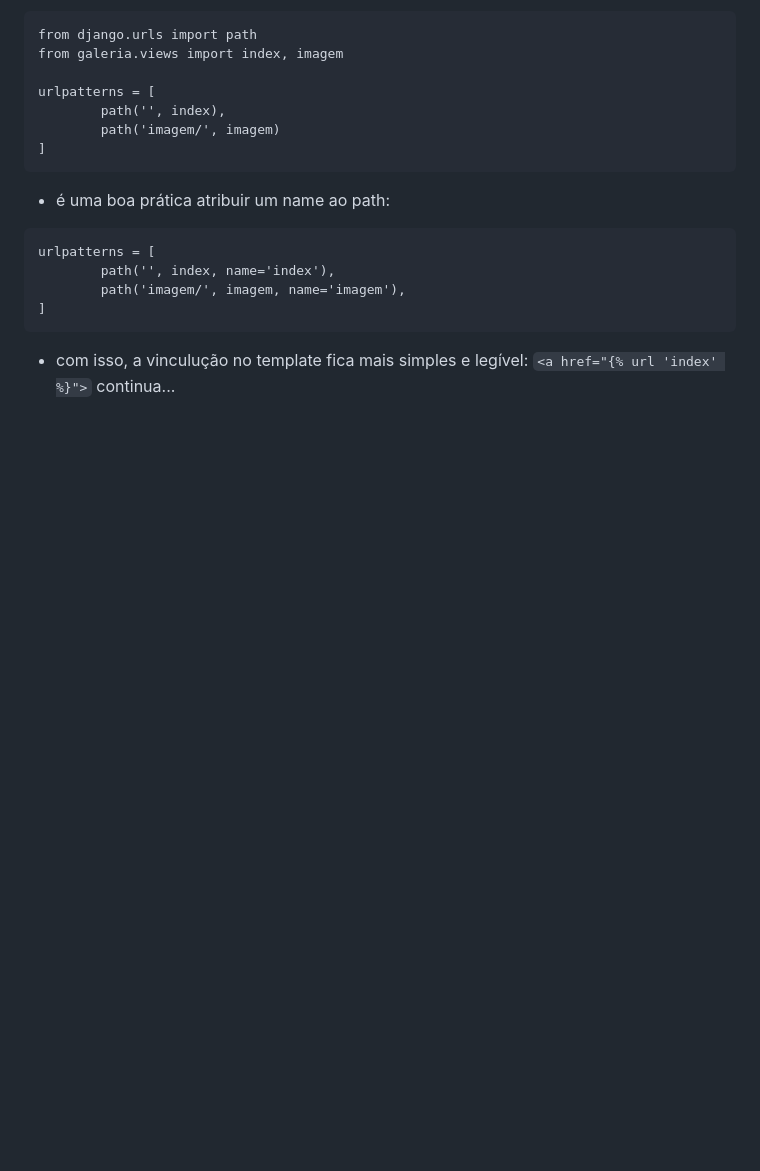
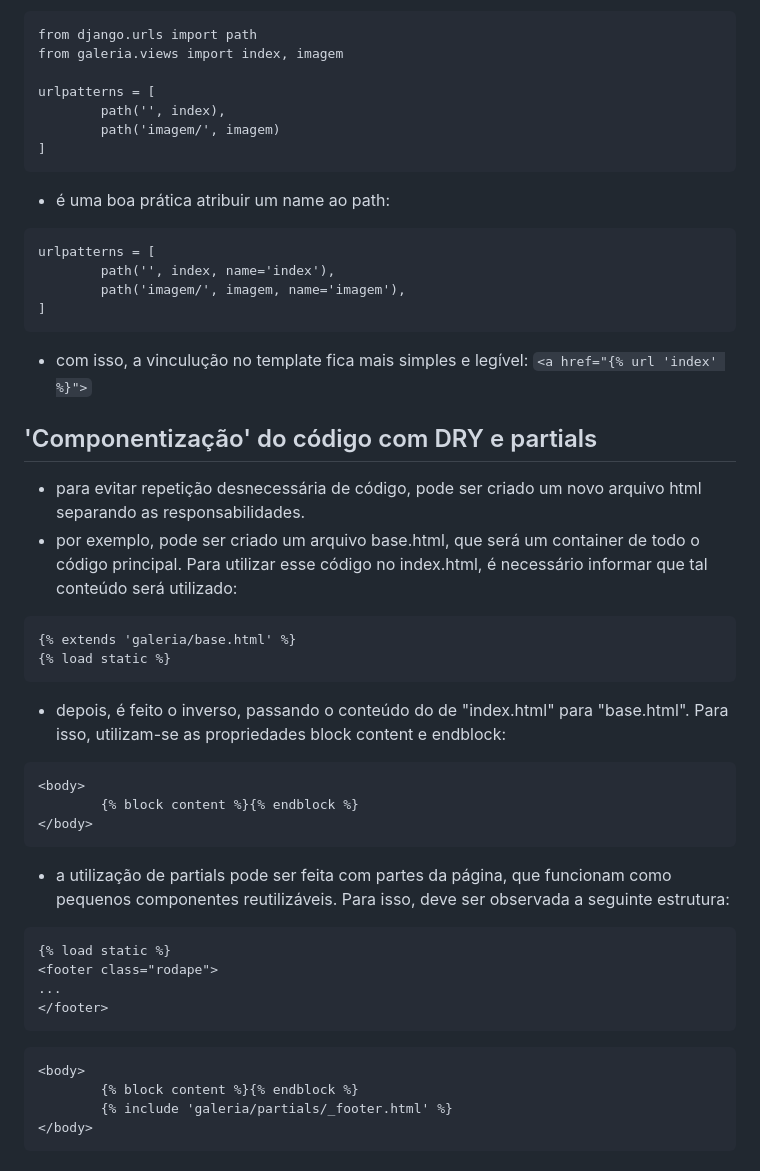
Before and after one commit to MarioHCezar/alura_space, a Markdown page: README.md, the part around the change. GitHub-like rendering; blank space fills up the shorter version.

````diff
--- a/README.md
+++ b/README.md
@@ -135,4 +135,32 @@ urlpatterns = [
 ```
 - com isso, a vinculução no template fica mais simples e legível:
 ```<a href="{% url 'index' %}">```
-continua...
+
+## 'Componentização' do código com DRY e partials
+- para evitar repetição desnecessária de código, pode ser criado um novo arquivo html separando as responsabilidades.
+- por exemplo, pode ser criado um arquivo base.html, que será um container de todo o código principal. Para utilizar esse código
+no index.html, é necessário informar que tal conteúdo será utilizado:
+```
+{% extends 'galeria/base.html' %}
+{% load static %}
+```
+- depois, é feito o inverso, passando o conteúdo do <body> de "index.html" para "base.html". Para isso, utilizam-se as propriedades block content e endblock:
+```
+<body>
+        {% block content %}{% endblock %}
+</body>
+```
+- a utilização de partials pode ser feita com partes da página, que funcionam como pequenos componentes reutilizáveis. Para isso, deve ser observada a seguinte estrutura:
+```
+{% load static %}
+<footer class="rodape">
+...
+</footer>
+```
+
+```
+<body>
+        {% block content %}{% endblock %}
+        {% include 'galeria/partials/_footer.html' %}
+</body>
+```
````
